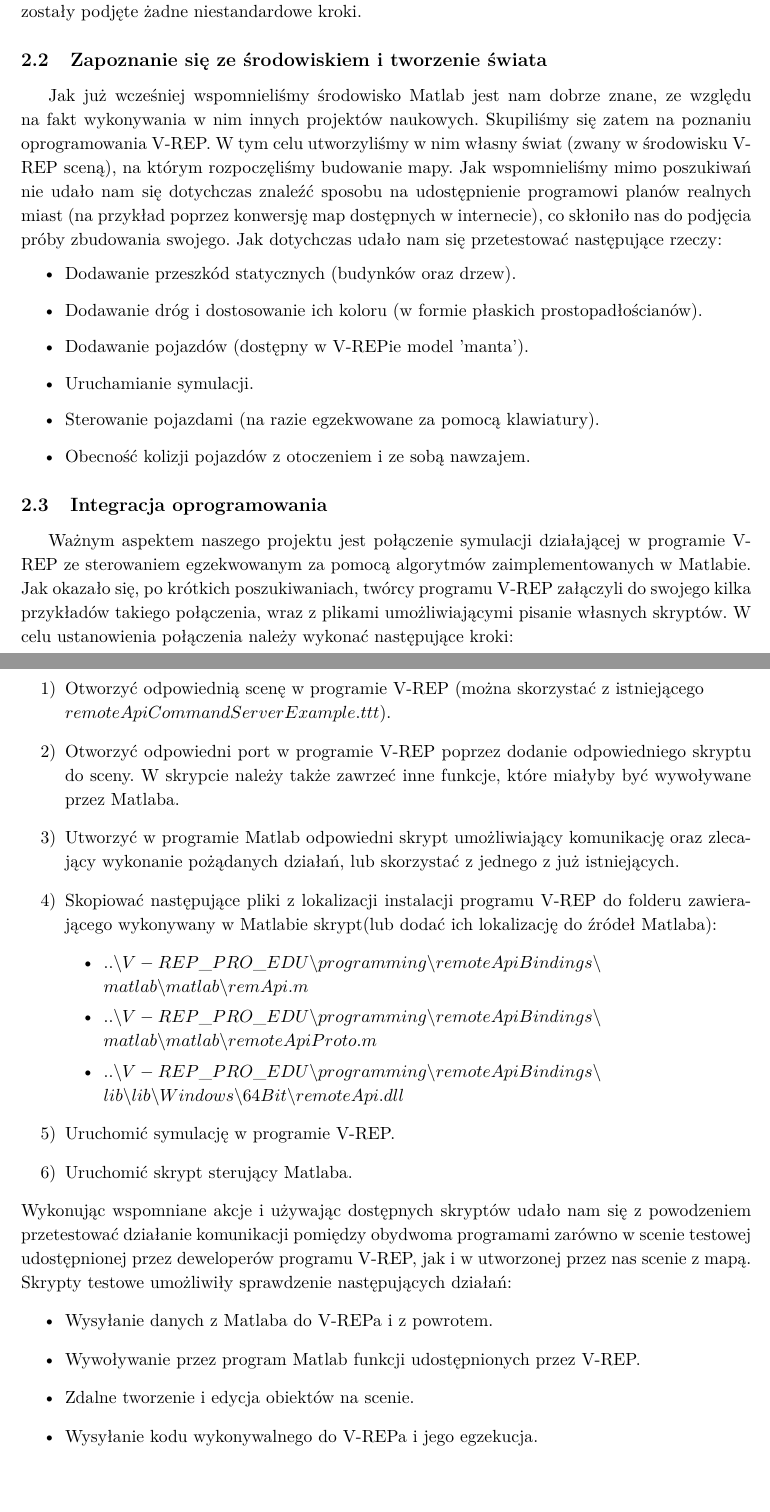
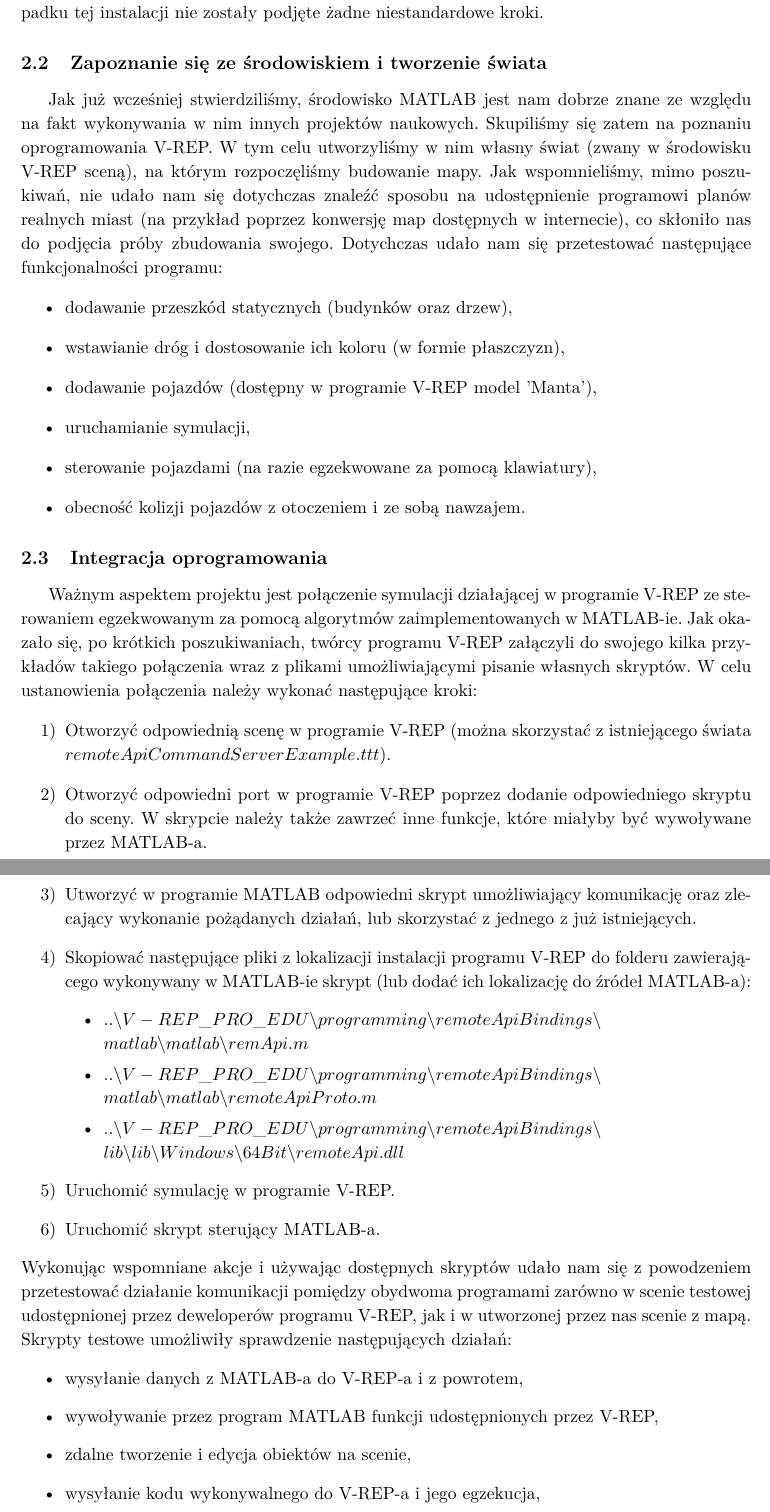
Before and after one commit to Dangield/V-REP_Smart_City_Simulation, a LaTeX document (Raport 1/SST_projekt_Smart_City_etap1_raport.tex): two parts of pages 2 and 3 of 3, joined at a grey line, cut so that both start at the same text, the shorter picture padded with empty space. Compiled offline with pdfLaTeX.

Commit message:
Update SST_projekt_Smart_City_etap1_raport.tex
ujednolicenie tekstu

```diff
--- a/Raport 1/SST_projekt_Smart_City_etap1_raport.tex
+++ b/Raport 1/SST_projekt_Smart_City_etap1_raport.tex
@@ -67,43 +64,44 @@
 
 	\subsection{Instalacja}
 	\label{subsec:instalacja}
-Uruchomienie pracy nad projektem wymagało instalacji dwóch programów: Matlab oraz V-REP. Ze względu na aktualnie zainstalowane systemy operacyjne instalacja została wykonana na systemie Windows. Licencja programu Matlab jest dla nas dostępna jako studentów Politechniki Warszawskiej. Przy instalacji tego oprogramowania nie zostały podjęte żadne niestandardowe kroki. Jeżeli chodzi o program V-REP to z racji braku wykupionej licencji zdecydowaliśmy się na wersję V-REP PRO EDU udostępnioną przez producenta, która pozwala na wykorzystywanie pełnych możliwości oprogramowania do celów akademickich. Także w wypadku tej instalacji nie zostały podjęte żadne niestandardowe kroki.
+	Uruchomienie pracy nad projektem wymagało instalacji dwóch programów: MATLAB oraz \mbox{V-REP}. Ze względu na aktualnie zainstalowane systemy operacyjne instalacja została wykonana na systemie Windows. Licencja programu MATLAB jest dla nas dostępna jako studentów Politechniki Warszawskiej. Przy instalacji tego oprogramowania nie zostały podjęte żadne niestandardowe kroki. Jeżeli chodzi o program V-REP, to z racji braku wykupionej licencji zdecydowaliśmy się na wersję V-REP PRO EDU udostępnioną przez producenta, która pozwala na~wykorzystywanie pełnych możliwości oprogramowania do~celów akademickich. Także w wypadku tej instalacji nie zostały podjęte żadne niestandardowe kroki.
 
 	\subsection{Zapoznanie się ze środowiskiem i tworzenie świata}
 	\label{subsec:scena}
-Jak już wcześniej wspomnieliśmy środowisko Matlab jest nam dobrze znane, ze względu na fakt wykonywania w nim innych projektów naukowych. Skupiliśmy się zatem na poznaniu oprogramowania V-REP. W tym celu utworzyliśmy w nim własny świat (zwany w środowisku V-REP sceną), na którym rozpoczęliśmy budowanie mapy. Jak wspomnieliśmy mimo poszukiwań nie udało nam się dotychczas znaleźć sposobu na udostępnienie programowi planów realnych miast (na przykład poprzez konwersję map dostępnych w internecie), co skłoniło nas do podjęcia próby zbudowania swojego. Jak dotychczas udało nam się przetestować następujące rzeczy:
+	Jak już wcześniej stwierdziliśmy, środowisko MATLAB jest nam dobrze znane ze względu na~fakt wykonywania w nim innych projektów naukowych. Skupiliśmy się zatem na poznaniu oprogramowania V-REP. W tym celu utworzyliśmy w nim własny świat (zwany w środowisku \mbox{V-REP} sceną), na którym rozpoczęliśmy budowanie mapy. Jak wspomnieliśmy, mimo poszukiwań, nie udało nam się dotychczas znaleźć sposobu na udostępnienie programowi planów realnych miast (na przykład poprzez konwersję map dostępnych w internecie), co skłoniło nas do~podjęcia próby zbudowania swojego. Dotychczas udało nam się przetestować następujące funkcjonalności programu:
 	\begin{itemize}
-	\item Dodawanie przeszkód statycznych (budynków oraz drzew).
-	\item Dodawanie dróg i dostosowanie ich koloru (w formie płaskich prostopadłościanów).
-	\item Dodawanie pojazdów (dostępny w V-REPie model 'manta').
-	\item Uruchamianie symulacji.
-	\item Sterowanie pojazdami (na razie egzekwowane za pomocą klawiatury).
-	\item Obecność kolizji pojazdów z otoczeniem i ze sobą nawzajem.
+		\item dodawanie przeszkód statycznych (budynków oraz drzew),
+		\item wstawianie dróg i dostosowanie ich koloru (w formie płaszczyzn),
+		\item dodawanie pojazdów (dostępny w programie V-REP model 'Manta'),
+		\item uruchamianie symulacji,
+		\item sterowanie pojazdami (na razie egzekwowane za pomocą klawiatury),
+		\item obecność kolizji pojazdów z otoczeniem i ze sobą nawzajem.
 	\end{itemize}
 
 	\subsection{Integracja oprogramowania}
 	\label{subsec:integracja}
-Ważnym aspektem naszego projektu jest połączenie symulacji działającej w programie V-REP ze sterowaniem egzekwowanym za pomocą algorytmów zaimplementowanych w Matlabie. Jak okazało się, po krótkich poszukiwaniach, twórcy programu V-REP załączyli do swojego kilka przykładów takiego połączenia, wraz z plikami umożliwiającymi pisanie własnych skryptów. W celu ustanowienia połączenia należy wykonać następujące kroki:
+	Ważnym aspektem projektu jest połączenie symulacji działającej w programie V-REP ze~sterowaniem egzekwowanym za pomocą algorytmów zaimplementowanych w MATLAB-ie. Jak okazało się, po krótkich poszukiwaniach, twórcy programu V-REP załączyli do swojego kilka przykładów takiego połączenia wraz z plikami umożliwiającymi pisanie własnych skryptów. W~celu ustanowienia połączenia należy wykonać następujące kroki:
 	\begin{enumerate}[1)]
-	\item Otworzyć odpowiednią scenę w programie V-REP (można skorzystać z istniejącego\\ $remoteApiCommandServerExample.ttt$).
-	\item Otworzyć odpowiedni port w programie V-REP poprzez dodanie odpowiedniego skryptu do sceny. W skrypcie należy także zawrzeć inne funkcje, które miałyby być wywoływane przez Matlaba.
-	\item Utworzyć w programie Matlab odpowiedni skrypt umożliwiający komunikację oraz zlecający wykonanie pożądanych działań, lub skorzystać z jednego z już istniejących.
-	\item Skopiować następujące pliki z lokalizacji instalacji programu V-REP do folderu zawierającego wykonywany w Matlabie skrypt(lub dodać ich lokalizację do źródeł Matlaba):
+		\item Otworzyć odpowiednią scenę w programie V-REP (można skorzystać z istniejącego świata $remoteApiCommandServerExample.ttt$).
+		\item Otworzyć odpowiedni port w programie V-REP poprzez dodanie odpowiedniego skryptu do sceny. W skrypcie należy także zawrzeć inne funkcje, które miałyby być wywoływane przez MATLAB-a.
+		\item Utworzyć w programie MATLAB odpowiedni skrypt umożliwiający komunikację oraz zlecający wykonanie pożądanych działań, lub skorzystać z jednego z już istniejących.
+		\item Skopiować następujące pliki z lokalizacji instalacji programu V-REP do folderu zawierającego wykonywany w~MATLAB-ie skrypt (lub dodać ich lokalizację do źródeł MATLAB-a):
 		\begin{itemize}
 			\item $..\backslash V-REP\_PRO\_EDU\backslash programming\backslash remoteApiBindings\backslash \\matlab\backslash matlab\backslash remApi.m$
 			\item $..\backslash V-REP\_PRO\_EDU\backslash programming\backslash remoteApiBindings\backslash \\matlab\backslash matlab\backslash remoteApiProto.m$
 			\item $..\backslash V-REP\_PRO\_EDU\backslash programming\backslash remoteApiBindings\backslash \\lib\backslash lib\backslash Windows\backslash 64Bit\backslash remoteApi.dll$
 		\end{itemize}
 		\item Uruchomić symulację w programie V-REP.
-	\item Uruchomić skrypt sterujący Matlaba.
+		\item Uruchomić skrypt sterujący MATLAB-a.
 	\end{enumerate}
 	Wykonując wspomniane akcje i używając dostępnych skryptów udało nam się z powodzeniem przetestować działanie komunikacji pomiędzy obydwoma programami zarówno w scenie testowej udostępnionej przez deweloperów programu V-REP, jak i w utworzonej przez nas scenie z mapą. Skrypty testowe umożliwiły sprawdzenie następujących działań:
 	\begin{itemize}
-	\item Wysyłanie danych z Matlaba do V-REPa i z powrotem.
-	\item Wywoływanie przez program Matlab funkcji udostępnionych przez V-REP.
-	\item Zdalne tworzenie i edycja obiektów na scenie.
-	\item Wysyłanie kodu wykonywalnego do V-REPa i jego egzekucja.
-	\item Sterowanie wykonywaniem kroków symulacji oraz jej wyłączanie.
+		\item wysyłanie danych z MATLAB-a do V-REP-a i z powrotem,
+		\item wywoływanie przez program MATLAB funkcji udostępnionych przez V-REP,
+		\item zdalne tworzenie i edycja obiektów na scenie,
+		\item wysyłanie kodu wykonywalnego do V-REP-a i jego egzekucja,
+		\item sterowanie wykonywaniem kroków symulacji oraz jej wyłączanie.
 	\end{itemize}
 
+
 \end{document}
```
Also changed, not shown: Raport 1/SST_projekt_Smart_City_etap1_raport.tex (3 more changed lines). Lines whose indentation alone changed are shown as unchanged.
